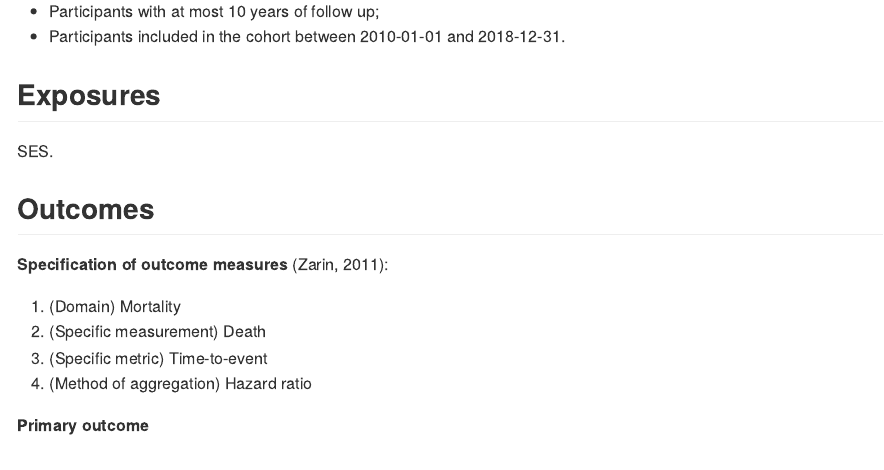
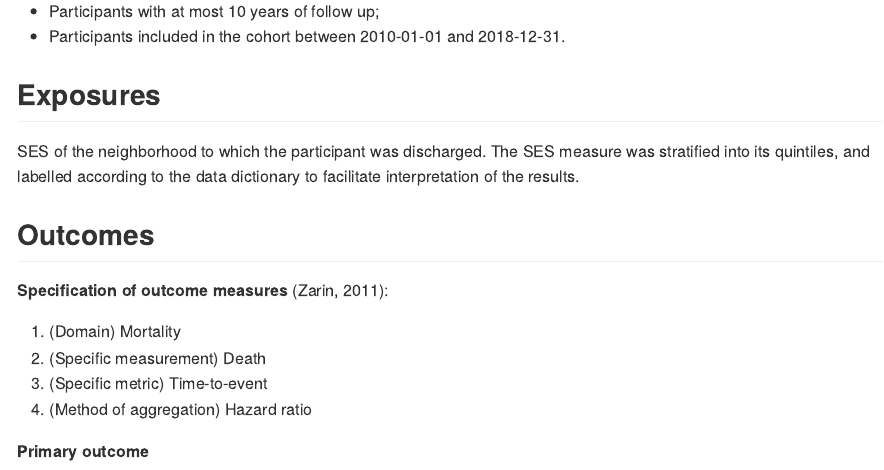
Before and after one commit to philsf-biostat/SAR-2023-004-BH, an R Markdown document (report/SAP-2023-004-BH-v01.Rmd): the page in a window 1100 px wide, from 1860 px down. The pictures show the output file report/SAP-2023-004-BH-v01.md that the author committed with the source, drawn offline in the style of GitHub.

Commit message:
exposure clarified

```diff
--- a/report/SAP-2023-004-BH-v01.Rmd
+++ b/report/SAP-2023-004-BH-v01.Rmd
@@ -163,7 +163,8 @@ Retrospective cohort.
 
 ## Exposures
 
-SES.
+SES of the neighborhood to which the participant was discharged.
+The SES measure was stratified into its quintiles, and labelled according to the data dictionary to facilitate interpretation of the results.
 
 ## Outcomes
 
```
Also changed, not shown: report/SAP-2023-004-BH-v01.md.
